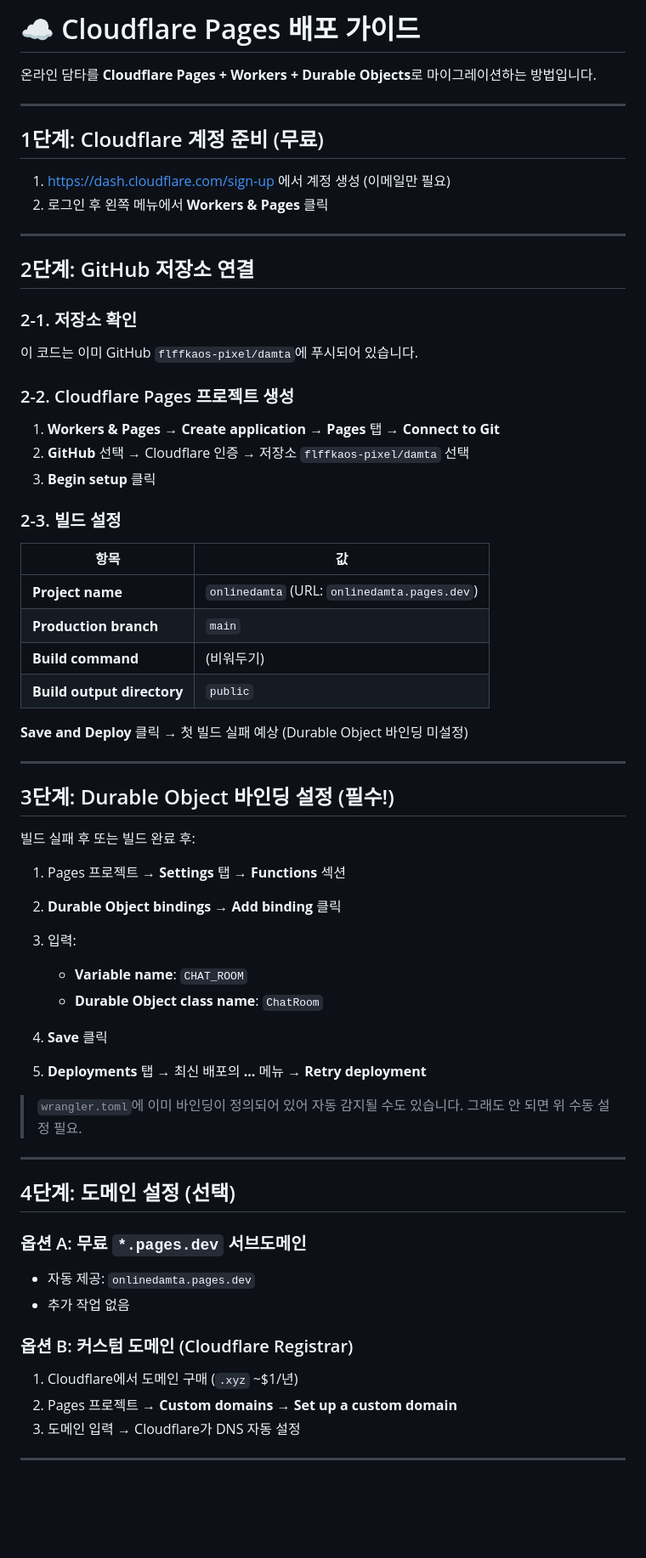
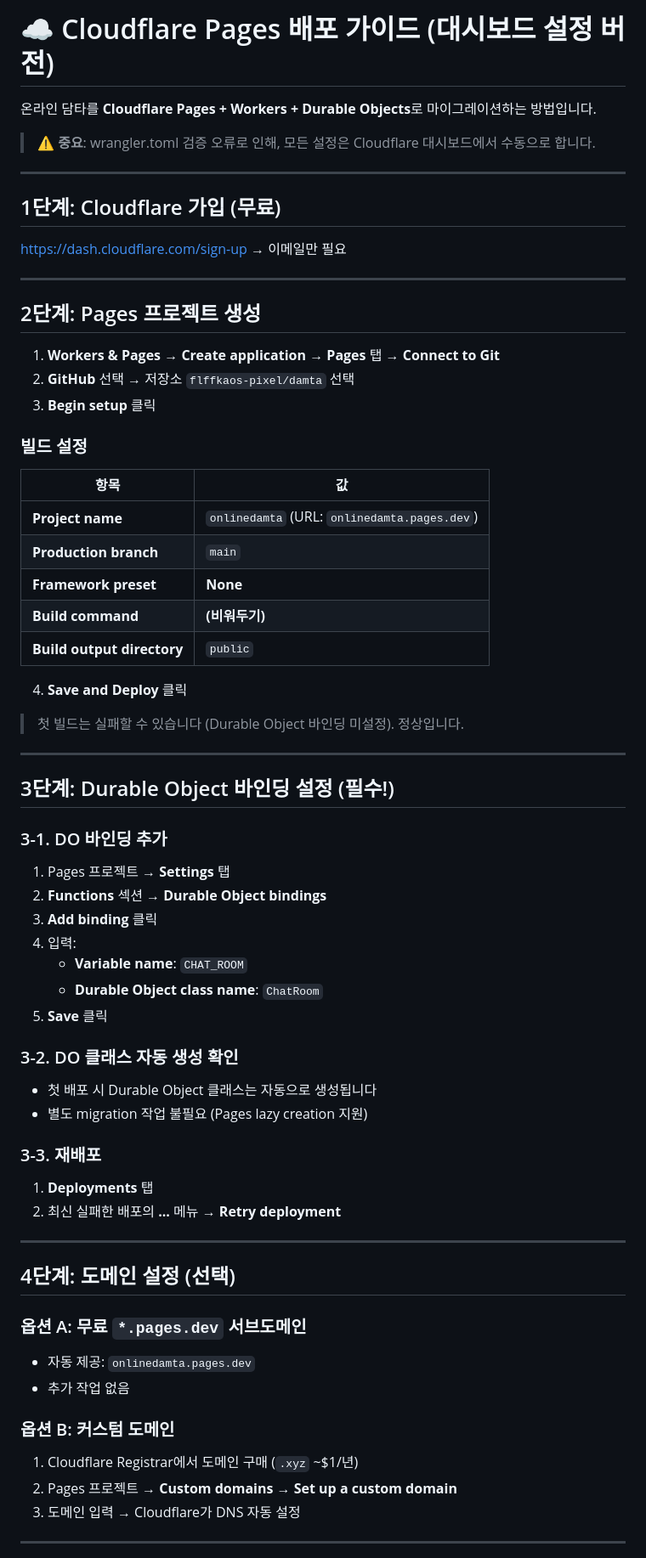
Before and after one commit to flffkaos-pixel/damta, a Markdown page: CLOUDFLARE_DEPLOY.md, the part around one of its changes. Shown at 85% size. GitHub-like rendering; blank space fills up the shorter version.

Commit message:
docs: 대시보드 기반 설정 가이드로 업데이트 (wrangler.toml 제거 반영)

```diff
--- a/CLOUDFLARE_DEPLOY.md
+++ b/CLOUDFLARE_DEPLOY.md
@@ -1,53 +1,57 @@
-# ☁️ Cloudflare Pages 배포 가이드
+# ☁️ Cloudflare Pages 배포 가이드 (대시보드 설정 버전)
 
 온라인 담타를 **Cloudflare Pages + Workers + Durable Objects**로 마이그레이션하는 방법입니다.
 
----
-
-## 1단계: Cloudflare 계정 준비 (무료)
-
-1. https://dash.cloudflare.com/sign-up 에서 계정 생성 (이메일만 필요)
-2. 로그인 후 왼쪽 메뉴에서 **Workers & Pages** 클릭
+> ⚠️ **중요**: wrangler.toml 검증 오류로 인해, 모든 설정은 Cloudflare 대시보드에서 수동으로 합니다.
 
 ---
 
-## 2단계: GitHub 저장소 연결
+## 1단계: Cloudflare 가입 (무료)
 
-### 2-1. 저장소 확인
-이 코드는 이미 GitHub `flffkaos-pixel/damta`에 푸시되어 있습니다.
+https://dash.cloudflare.com/sign-up → 이메일만 필요
 
-### 2-2. Cloudflare Pages 프로젝트 생성
+---
+
+## 2단계: Pages 프로젝트 생성
+
 1. **Workers & Pages** → **Create application** → **Pages** 탭 → **Connect to Git**
-2. **GitHub** 선택 → Cloudflare 인증 → 저장소 `flffkaos-pixel/damta` 선택
+2. **GitHub** 선택 → 저장소 `flffkaos-pixel/damta` 선택
 3. **Begin setup** 클릭
 
-### 2-3. 빌드 설정
+### 빌드 설정
+
 | 항목 | 값 |
 |---|---|
 | **Project name** | `onlinedamta` (URL: `onlinedamta.pages.dev`) |
 | **Production branch** | `main` |
-| **Build command** | (비워두기) |
+| **Framework preset** | **None** |
+| **Build command** | **(비워두기)** |
 | **Build output directory** | `public` |
 
-**Save and Deploy** 클릭 → 첫 빌드 실패 예상 (Durable Object 바인딩 미설정)
+4. **Save and Deploy** 클릭
+
+> 첫 빌드는 실패할 수 있습니다 (Durable Object 바인딩 미설정). 정상입니다.
 
 ---
 
 ## 3단계: Durable Object 바인딩 설정 (필수!)
 
-빌드 실패 후 또는 빌드 완료 후:
-
-1. Pages 프로젝트 → **Settings** 탭 → **Functions** 섹션
-2. **Durable Object bindings** → **Add binding** 클릭
-3. 입력:
+### 3-1. DO 바인딩 추가
+1. Pages 프로젝트 → **Settings** 탭
+2. **Functions** 섹션 → **Durable Object bindings**
+3. **Add binding** 클릭
+4. 입력:
    - **Variable name**: `CHAT_ROOM`
    - **Durable Object class name**: `ChatRoom`
-4. **Save** 클릭
+5. **Save** 클릭
 
-5. **Deployments** 탭 → 최신 배포의 **...** 메뉴 → **Retry deployment**
+### 3-2. DO 클래스 자동 생성 확인
+- 첫 배포 시 Durable Object 클래스는 자동으로 생성됩니다
+- 별도 migration 작업 불필요 (Pages lazy creation 지원)
 
-> `wrangler.toml`에 이미 바인딩이 정의되어 있어 자동 감지될 수도 있습니다.
-> 그래도 안 되면 위 수동 설정 필요.
+### 3-3. 재배포
+1. **Deployments** 탭
+2. 최신 실패한 배포의 **...** 메뉴 → **Retry deployment**
 
 ---
 
@@ -57,8 +61,8 @@
 - 자동 제공: `onlinedamta.pages.dev`
 - 추가 작업 없음
 
-### 옵션 B: 커스텀 도메인 (Cloudflare Registrar)
-1. Cloudflare에서 도메인 구매 (`.xyz` ~$1/년)
+### 옵션 B: 커스텀 도메인
+1. Cloudflare Registrar에서 도메인 구매 (`.xyz` ~$1/년)
 2. Pages 프로젝트 → **Custom domains** → **Set up a custom domain**
 3. 도메인 입력 → Cloudflare가 DNS 자동 설정
 
```
Also changed, not shown: other parts of CLOUDFLARE_DEPLOY.md (+22 -30 lines).
